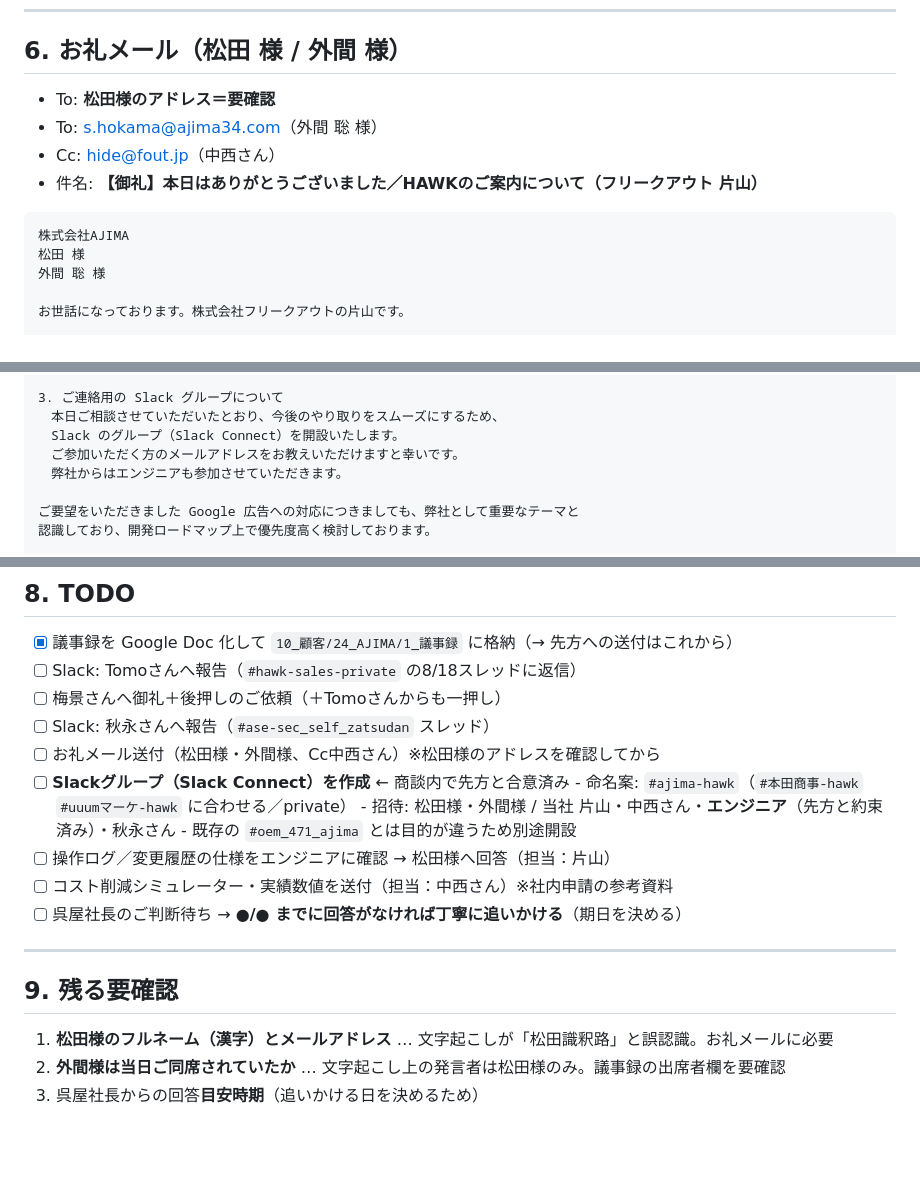
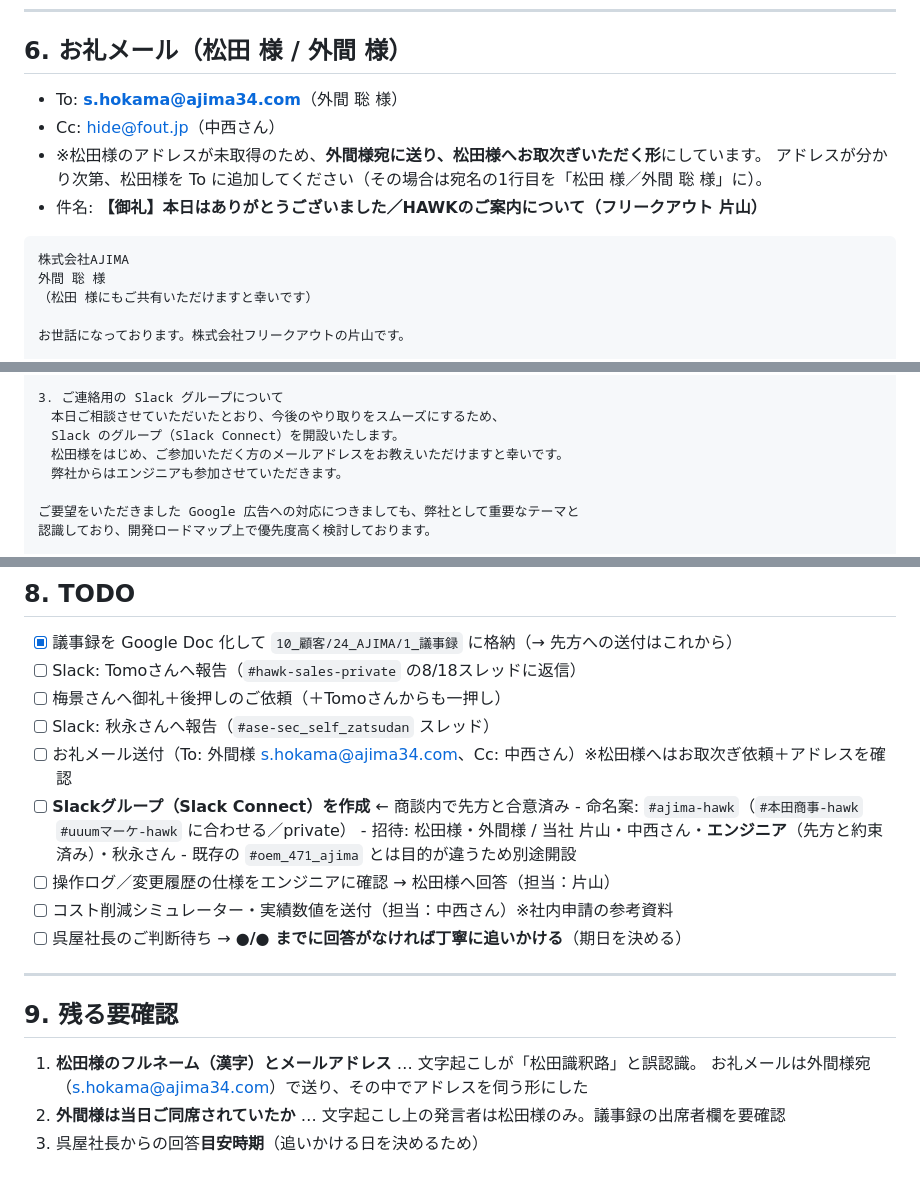
Before and after one commit to yukikatayama3399/claude-configgggggg, a Markdown page: AJIMA様_商談フォロー一式_20260819.md, 3 parts joined by grey strips. Rendered like a GitHub page; blank space fills up the shorter version.

Commit message:
お礼メールの宛先を外間様(s.hokama@ajima34.com)に確定
松田様のアドレスが未取得のため、外間様宛に送付し松田様へお取次ぎ
いただく形に変更。あわせてSlackグループ招待用のアドレスを伺う一文を追記。

Co-Authored-By: Claude Opus 5 <noreply@anthropic.com>
Claude-Session: https://claude.ai/code/session_01TJ2QTAMiu3qiQcd73UX3CJ

````diff
--- a/AJIMA様_商談フォロー一式_20260819.md
+++ b/AJIMA様_商談フォロー一式_20260819.md
@@ -217,15 +217,16 @@ HAWKの課題感とはかなり合致していました。事前情報が大変
 
 ## 6. お礼メール（松田 様 / 外間 様）
 
-- To: **松田様のアドレス＝要確認**
-- To: s.hokama@ajima34.com（外間 聡 様）
+- To: **s.hokama@ajima34.com**（外間 聡 様）
 - Cc: hide@fout.jp（中西さん）
+- ※松田様のアドレスが未取得のため、**外間様宛に送り、松田様へお取次ぎいただく形**にしています。
+  アドレスが分かり次第、松田様を To に追加してください（その場合は宛名の1行目を「松田 様／外間 聡 様」に）。
 - 件名: **【御礼】本日はありがとうございました／HAWKのご案内について（フリークアウト 片山）**
 
 ```
 株式会社AJIMA
-松田 様
 外間 聡 様
+（松田 様にもご共有いただけますと幸いです）
 
 お世話になっております。株式会社フリークアウトの片山です。
 
@@ -257,7 +258,7 @@ HAWKの課題感とはかなり合致していました。事前情報が大変
 3. ご連絡用の Slack グループについて
 　本日ご相談させていただいたとおり、今後のやり取りをスムーズにするため、
 　Slack のグループ（Slack Connect）を開設いたします。
-　ご参加いただく方のメールアドレスをお教えいただけますと幸いです。
+　松田様をはじめ、ご参加いただく方のメールアドレスをお教えいただけますと幸いです。
 　弊社からはエンジニアも参加させていただきます。
 
 ご要望をいただきました Google 広告への対応につきましても、弊社として重要なテーマと
@@ -306,7 +307,7 @@ yuki.katayama@fout.jp
 - [ ] Slack: Tomoさんへ報告（`#hawk-sales-private` の8/18スレッドに返信）
 - [ ] 梅景さんへ御礼＋後押しのご依頼（＋Tomoさんからも一押し）
 - [ ] Slack: 秋永さんへ報告（`#ase-sec_self_zatsudan` スレッド）
-- [ ] お礼メール送付（松田様・外間様、Cc中西さん）※松田様のアドレスを確認してから
+- [ ] お礼メール送付（To: 外間様 s.hokama@ajima34.com、Cc: 中西さん）※松田様へはお取次ぎ依頼＋アドレスを確認
 - [ ] **Slackグループ（Slack Connect）を作成** ← 商談内で先方と合意済み
       - 命名案: `#ajima-hawk`（`#本田商事-hawk` `#uuumマーケ-hawk` に合わせる／private）
       - 招待: 松田様・外間様 / 当社 片山・中西さん・**エンジニア**（先方と約束済み）・秋永さん
@@ -319,6 +320,7 @@ yuki.katayama@fout.jp
 
 ## 9. 残る要確認
 
-1. **松田様のフルネーム（漢字）とメールアドレス** … 文字起こしが「松田識釈路」と誤認識。お礼メールに必要
+1. **松田様のフルネーム（漢字）とメールアドレス** … 文字起こしが「松田識釈路」と誤認識。
+   お礼メールは外間様宛（s.hokama@ajima34.com）で送り、その中でアドレスを伺う形にした
 2. **外間様は当日ご同席されていたか** … 文字起こし上の発言者は松田様のみ。議事録の出席者欄を要確認
 3. 呉屋社長からの回答**目安時期**（追いかける日を決めるため）
````
